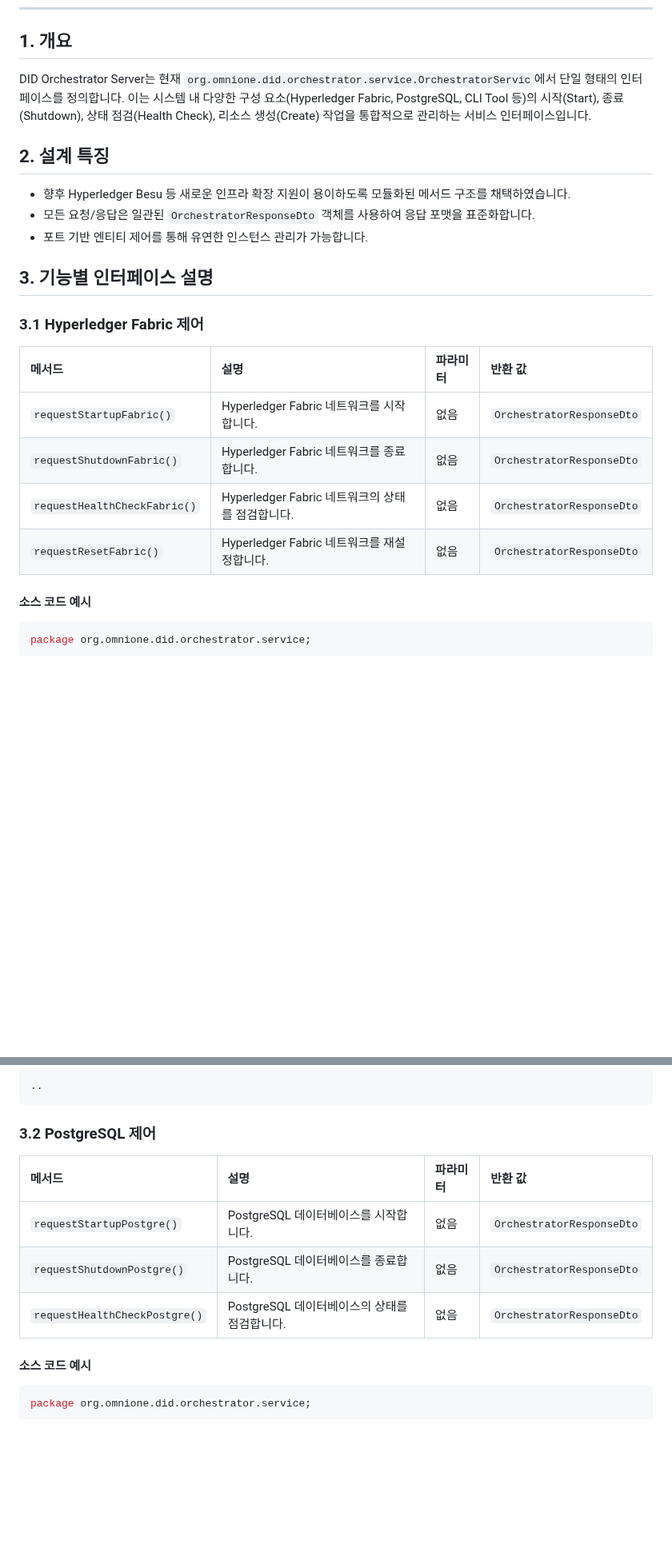
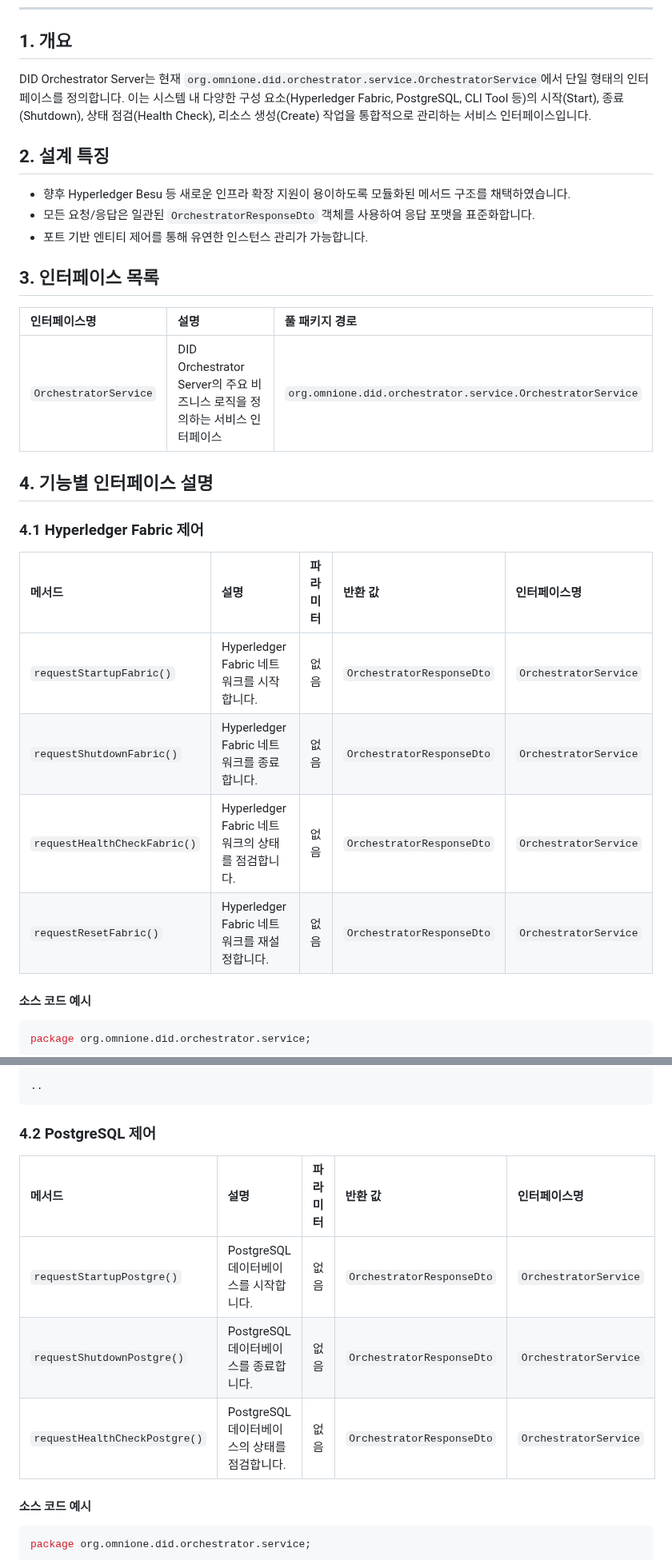
Before and after one commit to OmniOneID/did-orchestrator-server, a Markdown page: docs/interface/interface_specification_ko.md, 2 parts joined by grey strips. Shown at 80% size. GitHub-like rendering; blank space fills up the shorter version.

Commit message:
docs : update interface_specification_ko.md

````diff
--- a/docs/interface/interface_specification_ko.md
+++ b/docs/interface/interface_specification_ko.md
@@ -6,25 +6,28 @@
 
 ## 1. 개요
 
-DID Orchestrator Server는 현재 `org.omnione.did.orchestrator.service.OrchestratorServic`에서 단일 형태의 인터페이스를 정의합니다. 이는 시스템 내 다양한 구성 요소(Hyperledger Fabric, PostgreSQL, CLI Tool 등)의 시작(Start), 종료(Shutdown), 상태 점검(Health Check), 리소스 생성(Create) 작업을 통합적으로 관리하는 서비스 인터페이스입니다.
-
+DID Orchestrator Server는 현재 `org.omnione.did.orchestrator.service.OrchestratorService`에서 단일 형태의 인터페이스를 정의합니다. 이는 시스템 내 다양한 구성 요소(Hyperledger Fabric, PostgreSQL, CLI Tool 등)의 시작(Start), 종료(Shutdown), 상태 점검(Health Check), 리소스 생성(Create) 작업을 통합적으로 관리하는 서비스 인터페이스입니다.
 
 ## 2. 설계 특징
-
 - 향후 Hyperledger Besu 등 새로운 인프라 확장 지원이 용이하도록 모듈화된 메서드 구조를 채택하였습니다.
 - 모든 요청/응답은 일관된 `OrchestratorResponseDto` 객체를 사용하여 응답 포맷을 표준화합니다.
 - 포트 기반 엔티티 제어를 통해 유연한 인스턴스 관리가 가능합니다.
 
-## 3. 기능별 인터페이스 설명
+## 3. 인터페이스 목록
+| 인터페이스명 | 설명 | 풀 패키지 경로 |
+|:------|:----|:---------|
+| `OrchestratorService` | DID Orchestrator Server의 주요 비즈니스 로직을 정의하는 서비스 인터페이스 | `org.omnione.did.orchestrator.service.OrchestratorService` |
 
-### 3.1 Hyperledger Fabric 제어
+## 4. 기능별 인터페이스 설명
 
-| 메서드 | 설명 | 파라미터 | 반환 값 |
-|:------|:----|:---------|:--------|
-| `requestStartupFabric()` | Hyperledger Fabric 네트워크를 시작합니다. | 없음 | `OrchestratorResponseDto` |
-| `requestShutdownFabric()` | Hyperledger Fabric 네트워크를 종료합니다. | 없음 | `OrchestratorResponseDto` |
-| `requestHealthCheckFabric()` | Hyperledger Fabric 네트워크의 상태를 점검합니다. | 없음 | `OrchestratorResponseDto` |
-| `requestResetFabric()` | Hyperledger Fabric 네트워크를 재설정합니다. | 없음 | `OrchestratorResponseDto` |
+### 4.1 Hyperledger Fabric 제어
+
+| 메서드 | 설명 | 파라미터 | 반환 값 | 인터페이스명 |
+|:------|:----|:---------|:--------|:--------|
+| `requestStartupFabric()` | Hyperledger Fabric 네트워크를 시작합니다. | 없음 | `OrchestratorResponseDto` | `OrchestratorService` |
+| `requestShutdownFabric()` | Hyperledger Fabric 네트워크를 종료합니다. | 없음 | `OrchestratorResponseDto` | `OrchestratorService` |
+| `requestHealthCheckFabric()` | Hyperledger Fabric 네트워크의 상태를 점검합니다. | 없음 | `OrchestratorResponseDto` | `OrchestratorService` |
+| `requestResetFabric()` | Hyperledger Fabric 네트워크를 재설정합니다. | 없음 | `OrchestratorResponseDto` | `OrchestratorService` |
 
 #### 소스 코드 예시
 ```java
@@ -42,13 +45,13 @@ public interface OrchestratorService {
 ..
 ```
 
-### 3.2 PostgreSQL 제어
+### 4.2 PostgreSQL 제어
 
-| 메서드 | 설명 | 파라미터 | 반환 값 |
-|:------|:----|:---------|:--------|
-| `requestStartupPostgre()` | PostgreSQL 데이터베이스를 시작합니다. | 없음 | `OrchestratorResponseDto` |
-| `requestShutdownPostgre()` | PostgreSQL 데이터베이스를 종료합니다. | 없음 | `OrchestratorResponseDto` |
-| `requestHealthCheckPostgre()` | PostgreSQL 데이터베이스의 상태를 점검합니다. | 없음 | `OrchestratorResponseDto` |
+| 메서드 | 설명 | 파라미터 | 반환 값 | 인터페이스명 |
+|:------|:----|:---------|:--------|:--------|
+| `requestStartupPostgre()` | PostgreSQL 데이터베이스를 시작합니다. | 없음 | `OrchestratorResponseDto` | `OrchestratorService` |
+| `requestShutdownPostgre()` | PostgreSQL 데이터베이스를 종료합니다. | 없음 | `OrchestratorResponseDto` | `OrchestratorService` |
+| `requestHealthCheckPostgre()` | PostgreSQL 데이터베이스의 상태를 점검합니다. | 없음 | `OrchestratorResponseDto` | `OrchestratorService` |
 
 #### 소스 코드 예시
 ```java
````
Also changed, not shown: other parts of docs/interface/interface_specification_ko.md (+21 -21 lines).
